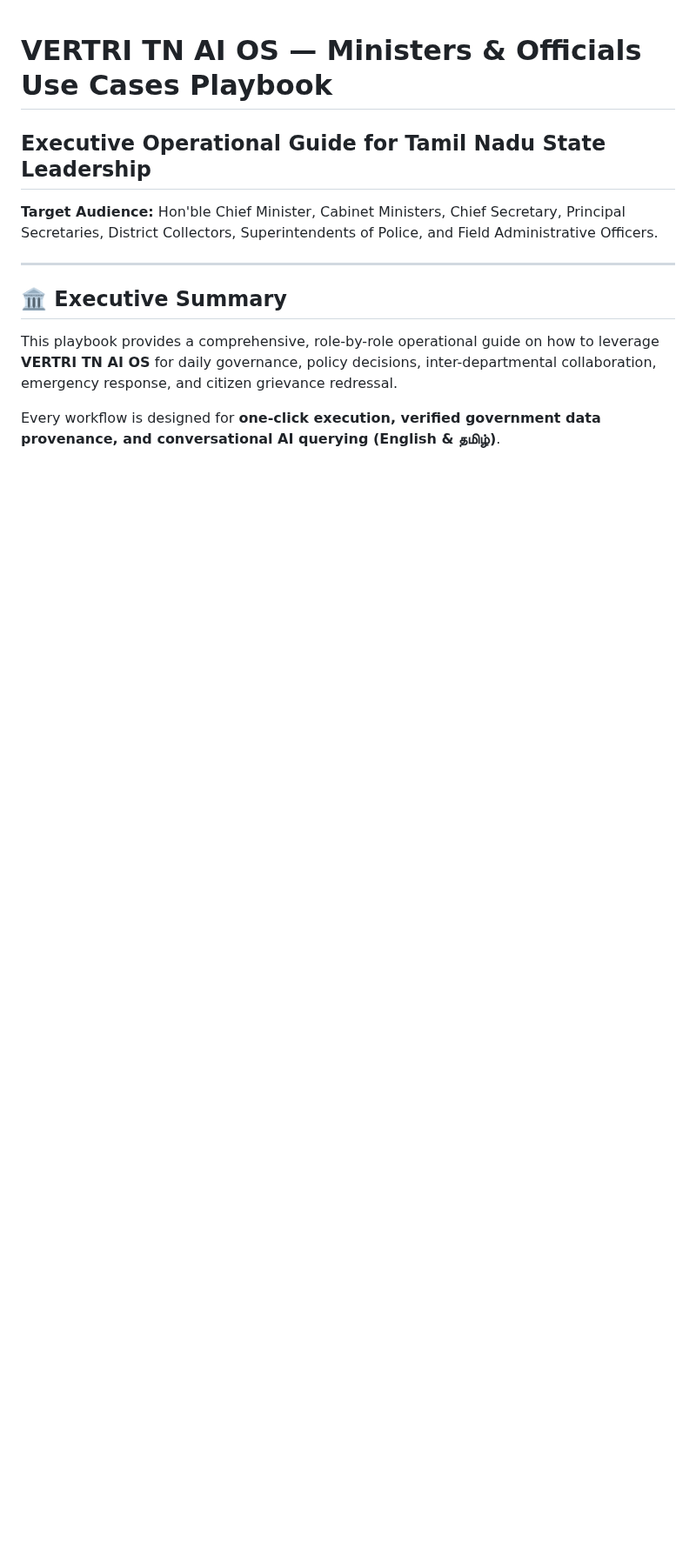
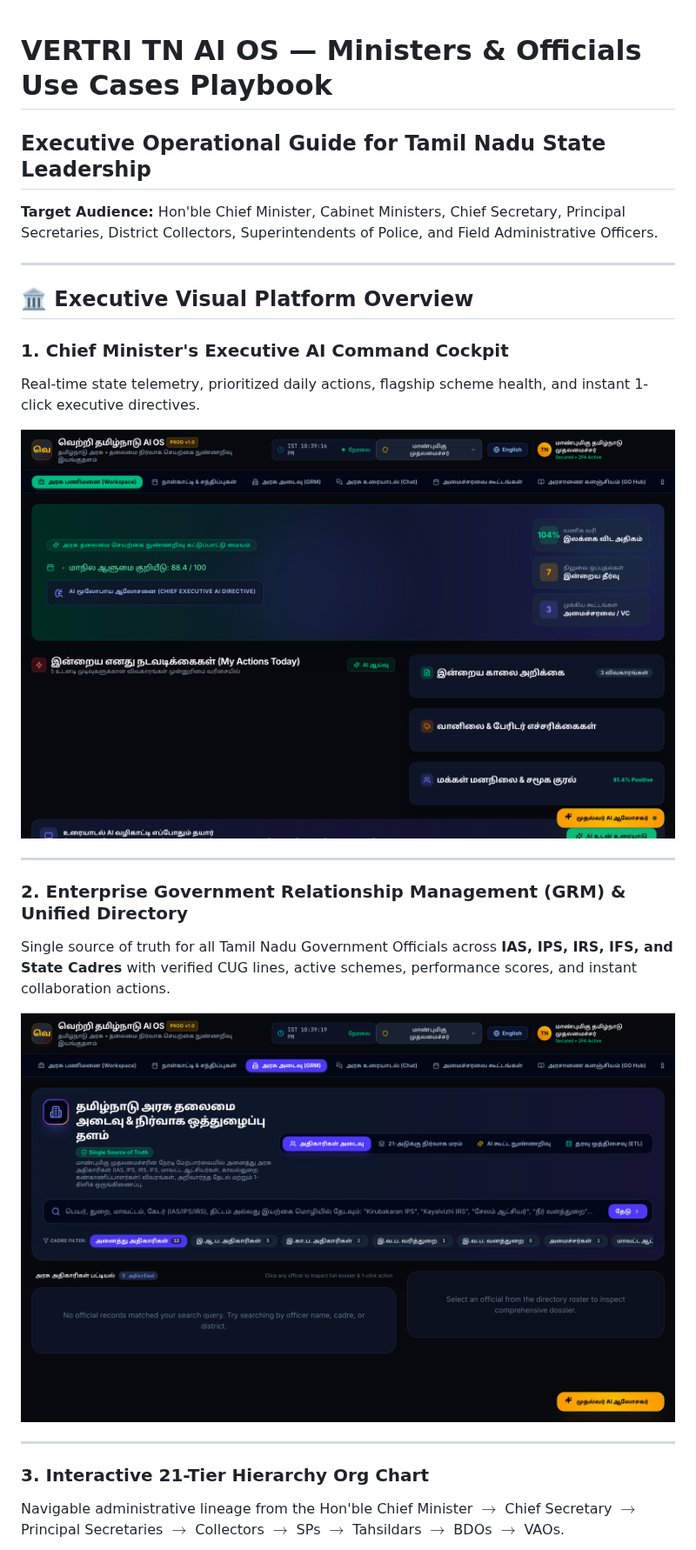
Before and after one commit to kiru6006/vetri-tncm-team-agent, a Markdown page: docs/05_MINISTERS_AND_OFFICIALS_USE_CASES_PLAYBOOK.md, the part around one of its changes. Shown at 87% size. Drawn GitHub-style; pictures changed too: docs/screenshots/01_cm_executive_workspace.png (added), docs/screenshots/02_enterprise_grm_directory.png (added); blank space fills up the shorter version.

```diff
--- a/docs/05_MINISTERS_AND_OFFICIALS_USE_CASES_PLAYBOOK.md
+++ b/docs/05_MINISTERS_AND_OFFICIALS_USE_CASES_PLAYBOOK.md
@@ -4,8 +4,22 @@
 
 ---
 
-## 🏛️ Executive Summary
+## 🏛️ Executive Visual Platform Overview
 
-This playbook provides a comprehensive, role-by-role operational guide on how to leverage **VERTRI TN AI OS** for daily governance, policy decisions, inter-departmental collaboration, emergency response, and citizen grievance redressal.
+### 1. Chief Minister's Executive AI Command Cockpit
+Real-time state telemetry, prioritized daily actions, flagship scheme health, and instant 1-click executive directives.
 
-Every workflow is designed for **one-click execution, verified government data provenance, and conversational AI querying (English & தமிழ்)**.
+![CM Executive Command Cockpit](screenshots/01_cm_executive_workspace.png)
+
+---
+
+### 2. Enterprise Government Relationship Management (GRM) & Unified Directory
+Single source of truth for all Tamil Nadu Government Officials across **IAS, IPS, IRS, IFS, and State Cadres** with verified CUG lines, active schemes, performance scores, and instant collaboration actions.
+
+![Enterprise Government Relationship Management](screenshots/02_enterprise_grm_directory.png)
+
+---
+
+### 3. Interactive 21-Tier Hierarchy Org Chart
+Navigable administrative lineage from the Hon'ble Chief Minister $\rightarrow$ Chief Secretary $\rightarrow$ Principal Secretaries $\rightarrow$ Collectors $\rightarrow$ SPs $\rightarrow$ Tahsildars $\rightarrow$ BDOs $\rightarrow$ VAOs.
+
```
Also changed, not shown: other parts of docs/05_MINISTERS_AND_OFFICIALS_USE_CASES_PLAYBOOK.md (+15 -0 lines), README.md (+16 -0 lines), docs/screenshots/03_grm_21tier_org_chart.png (added), docs/screenshots/03_official_calendar_appointments.png (added), docs/screenshots/04_ai_meeting_relationship_intel.png (added), docs/screenshots/05_official_calendar_appointments.png (added), 2 other files.
